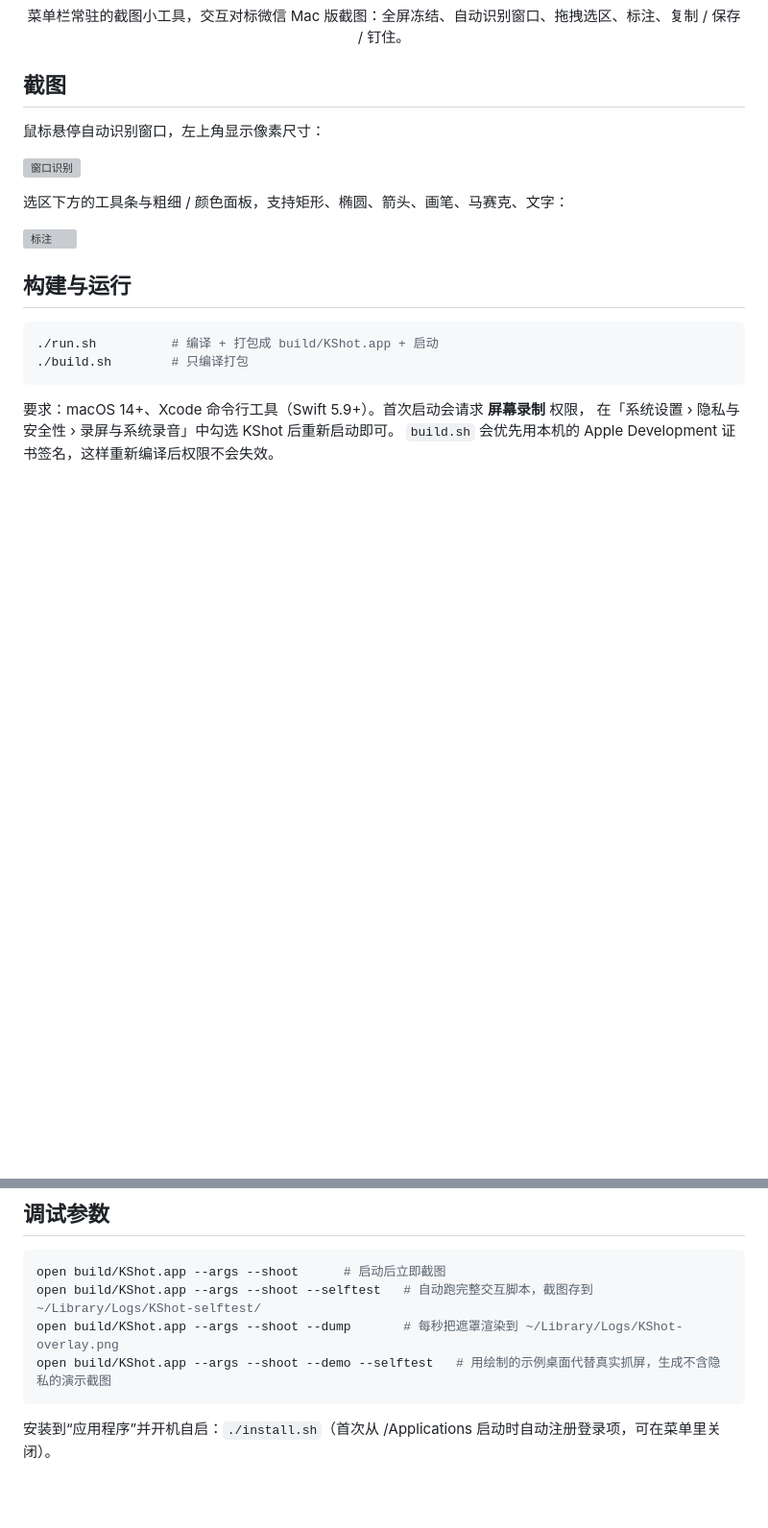
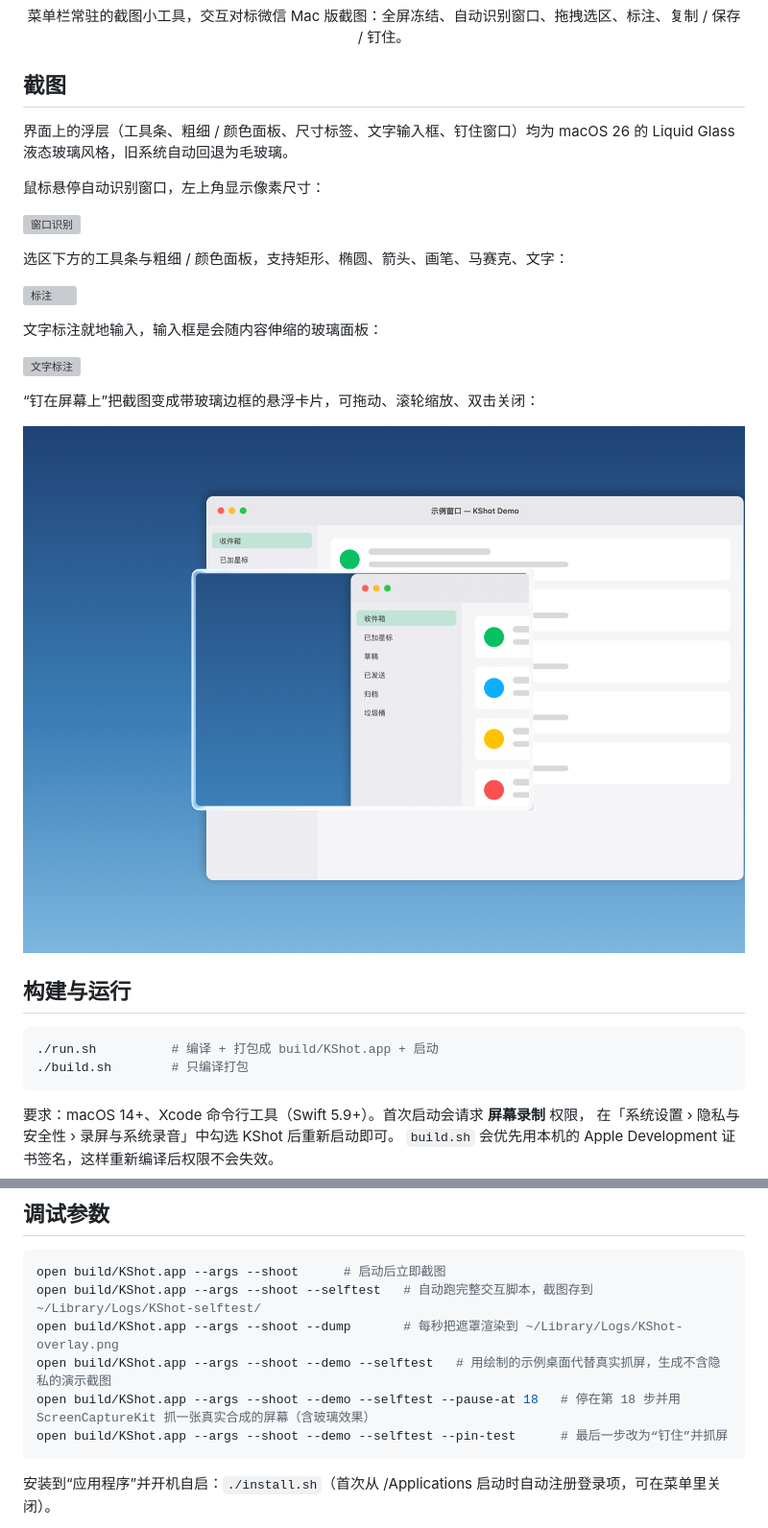
Before and after one commit to FranckStone/kshot, a Markdown page: README.md, 2 parts joined by grey strips. Shown at 96% size. GitHub-like rendering; pictures changed too: docs/screenshot-pin.png (added); blank space fills up the shorter version; grey boxes are pictures that could not be loaded.

Commit message:
README 截图更新为液态玻璃风格，新增文字输入框与钉住窗口截图
Co-Authored-By: Claude Fable 5.1 <noreply@anthropic.com>

````diff
--- a/README.md
+++ b/README.md
@@ -8,6 +8,8 @@
 
 ## 截图
 
+界面上的浮层（工具条、粗细 / 颜色面板、尺寸标签、文字输入框、钉住窗口）均为 macOS 26 的 Liquid Glass 液态玻璃风格，旧系统自动回退为毛玻璃。
+
 鼠标悬停自动识别窗口，左上角显示像素尺寸：
 
 ![窗口识别](docs/screenshot-hover.png)
@@ -15,6 +17,14 @@
 选区下方的工具条与粗细 / 颜色面板，支持矩形、椭圆、箭头、画笔、马赛克、文字：
 
 ![标注](docs/screenshot-annotate.png)
+
+文字标注就地输入，输入框是会随内容伸缩的玻璃面板：
+
+![文字标注](docs/screenshot-text.png)
+
+“钉在屏幕上”把截图变成带玻璃边框的悬浮卡片，可拖动、滚轮缩放、双击关闭：
+
+![钉在屏幕上](docs/screenshot-pin.png)
 
 ## 构建与运行
 
@@ -56,6 +66,8 @@ open build/KShot.app --args --shoot      # 启动后立即截图
 open build/KShot.app --args --shoot --selftest   # 自动跑完整交互脚本，截图存到 ~/Library/Logs/KShot-selftest/
 open build/KShot.app --args --shoot --dump       # 每秒把遮罩渲染到 ~/Library/Logs/KShot-overlay.png
 open build/KShot.app --args --shoot --demo --selftest   # 用绘制的示例桌面代替真实抓屏，生成不含隐私的演示截图
+open build/KShot.app --args --shoot --demo --selftest --pause-at 18   # 停在第 18 步并用 ScreenCaptureKit 抓一张真实合成的屏幕（含玻璃效果）
+open build/KShot.app --args --shoot --demo --selftest --pin-test      # 最后一步改为“钉住”并抓屏
 ```
 
 安装到“应用程序”并开机自启：`./install.sh`（首次从 /Applications 启动时自动注册登录项，可在菜单里关闭）。
````
Also changed, not shown: 3 other files.
